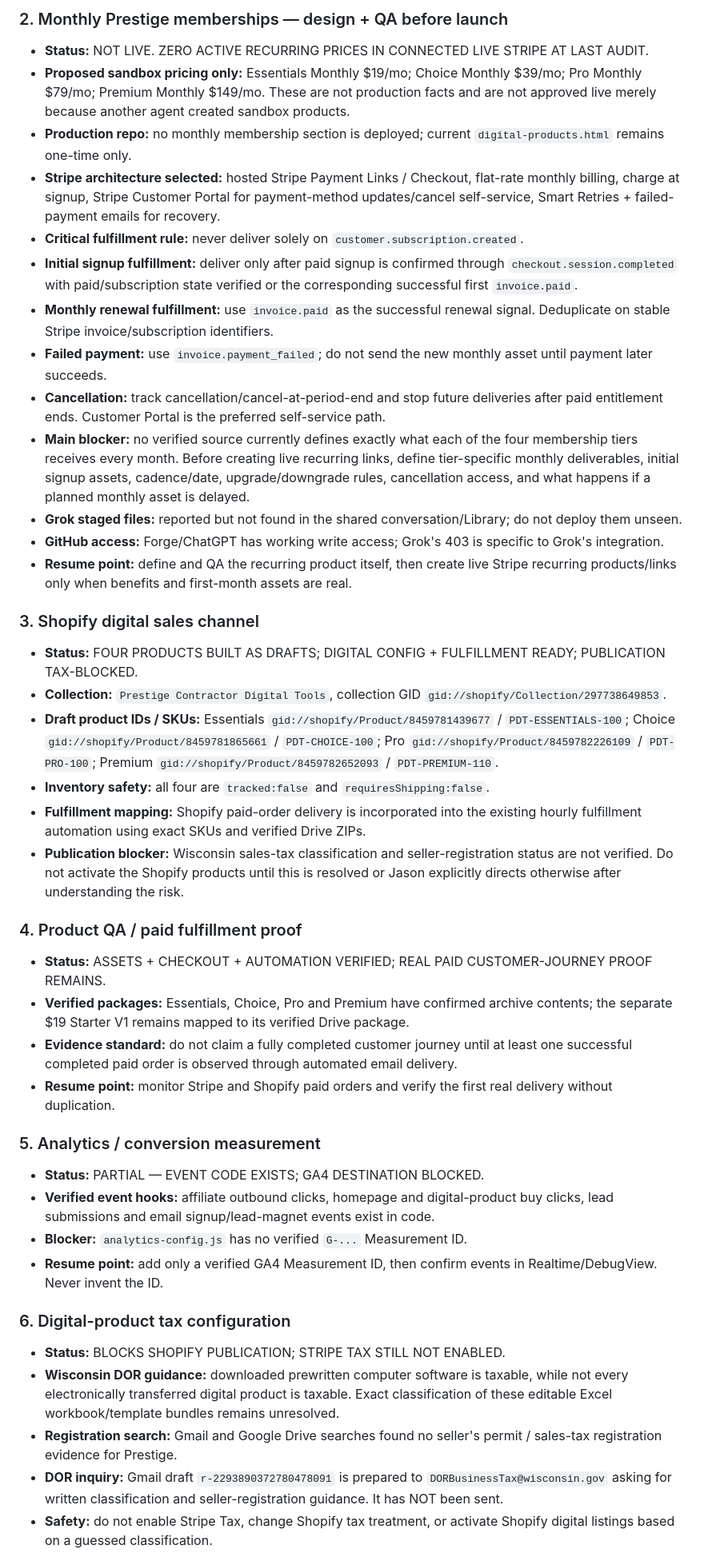
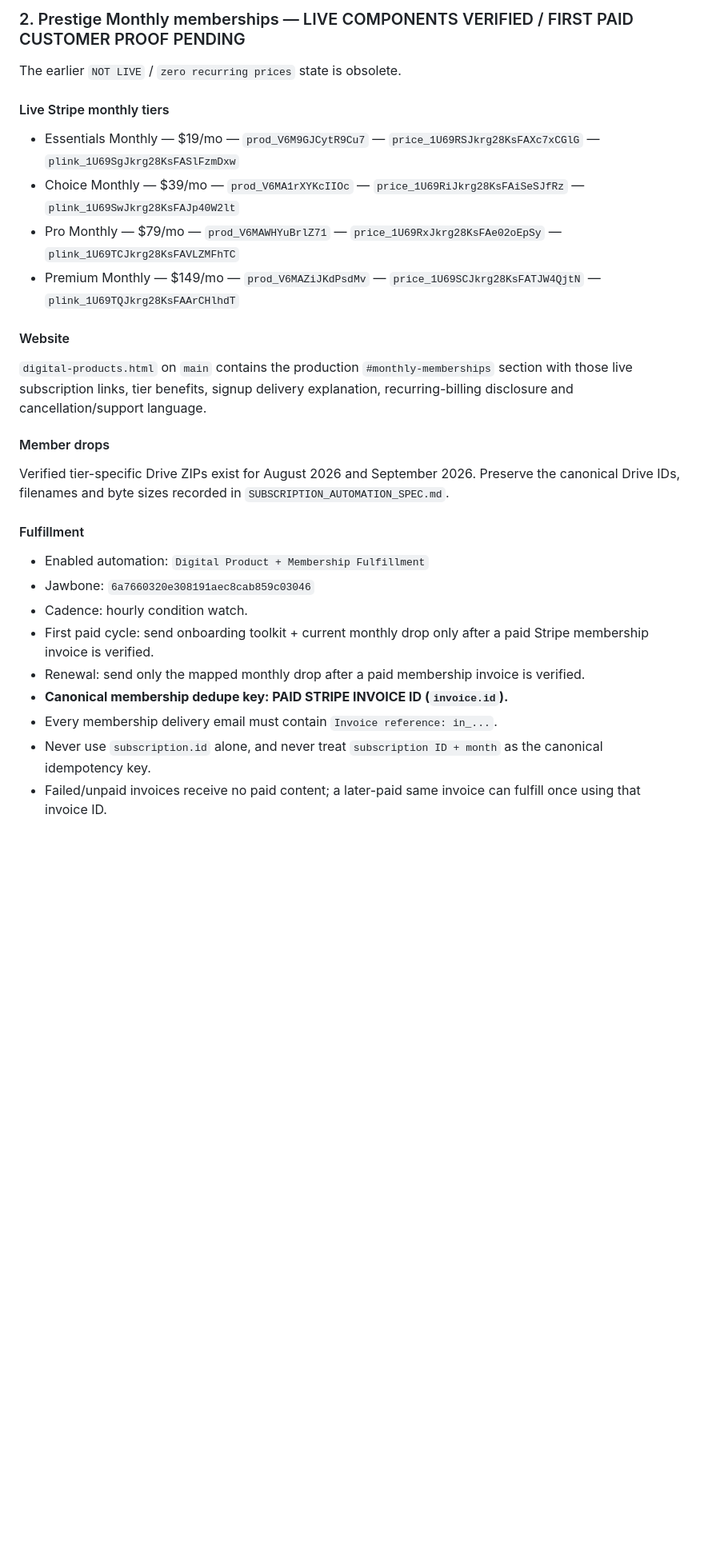
Before and after one commit to jrepp82/contractor-tested-picks-site, a Markdown page: CURRENT_EXECUTION_ORDER.md, the part around one of its changes. Shown at 80% size. GitHub-like rendering; blank space fills up the shorter version.

Commit message:
Sync execution order with live memberships

```diff
--- a/CURRENT_EXECUTION_ORDER.md
+++ b/CURRENT_EXECUTION_ORDER.md
@@ -35,43 +27,27 @@ Then resume the highest-priority unfinished Forge task unless Jason explicitly c
 
-### 2. Monthly Prestige memberships — design + QA before launch
-- **Status:** NOT LIVE. ZERO ACTIVE RECURRING PRICES IN CONNECTED LIVE STRIPE AT LAST AUDIT.
-- **Proposed sandbox pricing only:** Essentials Monthly $19/mo; Choice Monthly $39/mo; Pro Monthly $79/mo; Premium Monthly $149/mo. These are not production facts and are not approved live merely because another agent created sandbox products.
-- **Production repo:** no monthly membership section is deployed; current `digital-products.html` remains one-time only.
-- **Stripe architecture selected:** hosted Stripe Payment Links / Checkout, flat-rate monthly billing, charge at signup, Stripe Customer Portal for payment-method updates/cancel self-service, Smart Retries + failed-payment emails for recovery.
-- **Critical fulfillment rule:** never deliver solely on `customer.subscription.created`.
-- **Initial signup fulfillment:** deliver only after paid signup is confirmed through `checkout.session.completed` with paid/subscription state verified or the corresponding successful first `invoice.paid`.
-- **Monthly renewal fulfillment:** use `invoice.paid` as the successful renewal signal. Deduplicate on stable Stripe invoice/subscription identifiers.
-- **Failed payment:** use `invoice.payment_failed`; do not send the new monthly asset until payment later succeeds.
-- **Cancellation:** track cancellation/cancel-at-period-end and stop future deliveries after paid entitlement ends. Customer Portal is the preferred self-service path.
-- **Main blocker:** no verified source currently defines exactly what each of the four membership tiers receives every month. Before creating live recurring links, define tier-specific monthly deliverables, initial signup assets, cadence/date, upgrade/downgrade rules, cancellation access, and what happens if a planned monthly asset is delayed.
-- **Grok staged files:** reported but not found in the shared conversation/Library; do not deploy them unseen.
-- **GitHub access:** Forge/ChatGPT has working write access; Grok's 403 is specific to Grok's integration.
-- **Resume point:** define and QA the recurring product itself, then create live Stripe recurring products/links only when benefits and first-month assets are real.
+### 2. Prestige Monthly memberships — LIVE COMPONENTS VERIFIED / FIRST PAID CUSTOMER PROOF PENDING
+The earlier `NOT LIVE` / `zero recurring prices` state is obsolete.
 
-### 3. Shopify digital sales channel
-- **Status:** FOUR PRODUCTS BUILT AS DRAFTS; DIGITAL CONFIG + FULFILLMENT READY; PUBLICATION TAX-BLOCKED.
-- **Collection:** `Prestige Contractor Digital Tools`, collection GID `gid://shopify/Collection/297738649853`.
-- **Draft product IDs / SKUs:** Essentials `gid://shopify/Product/8459781439677` / `PDT-ESSENTIALS-100`; Choice `gid://shopify/Product/8459781865661` / `PDT-CHOICE-100`; Pro `gid://shopify/Product/8459782226109` / `PDT-PRO-100`; Premium `gid://shopify/Product/8459782652093` / `PDT-PREMIUM-110`.
-- **Inventory safety:** all four are `tracked:false` and `requiresShipping:false`.
-- **Fulfillment mapping:** Shopify paid-order delivery is incorporated into the existing hourly fulfillment automation using exact SKUs and verified Drive ZIPs.
-- **Publication blocker:** Wisconsin sales-tax classification and seller-registration status are not verified. Do not activate the Shopify products until this is resolved or Jason explicitly directs otherwise after understanding the risk.
+#### Live Stripe monthly tiers
+- Essentials Monthly — $19/mo — `prod_V6M9GJCytR9Cu7` — `price_1U69RSJkrg28KsFAXc7xCGlG` — `plink_1U69SgJkrg28KsFASlFzmDxw`
+- Choice Monthly — $39/mo — `prod_V6MA1rXYKcIIOc` — `price_1U69RiJkrg28KsFAiSeSJfRz` — `plink_1U69SwJkrg28KsFAJp40W2lt`
+- Pro Monthly — $79/mo — `prod_V6MAWHYuBrlZ71` — `price_1U69RxJkrg28KsFAe02oEpSy` — `plink_1U69TCJkrg28KsFAVLZMFhTC`
+- Premium Monthly — $149/mo — `prod_V6MAZiJKdPsdMv` — `price_1U69SCJkrg28KsFATJW4QjtN` — `plink_1U69TQJkrg28KsFAArCHlhdT`
 
-### 4. Product QA / paid fulfillment proof
-- **Status:** ASSETS + CHECKOUT + AUTOMATION VERIFIED; REAL PAID CUSTOMER-JOURNEY PROOF REMAINS.
-- **Verified packages:** Essentials, Choice, Pro and Premium have confirmed archive contents; the separate $19 Starter V1 remains mapped to its verified Drive package.
-- **Evidence standard:** do not claim a fully completed customer journey until at least one successful completed paid order is observed through automated email delivery.
-- **Resume point:** monitor Stripe and Shopify paid orders and verify the first real delivery without duplication.
+#### Website
+`digital-products.html` on `main` contains the production `#monthly-memberships` section with those live subscription links, tier benefits, signup delivery explanation, recurring-billing disclosure and cancellation/support language.
 
-### 5. Analytics / conversion measurement
-- **Status:** PARTIAL — EVENT CODE EXISTS; GA4 DESTINATION BLOCKED.
-- **Verified event hooks:** affiliate outbound clicks, homepage and digital-product buy clicks, lead submissions and email signup/lead-magnet events exist in code.
-- **Blocker:** `analytics-config.js` has no verified `G-...` Measurement ID.
-- **Resume point:** add only a verified GA4 Measurement ID, then confirm events in Realtime/DebugView. Never invent the ID.
+#### Member drops
+Verified tier-specific Drive ZIPs exist for August 2026 and September 2026. Preserve the canonical Drive IDs, filenames and byte sizes recorded in `SUBSCRIPTION_AUTOMATION_SPEC.md`.
 
-### 6. Digital-product tax configuration
-- **Status:** BLOCKS SHOPIFY PUBLICATION; STRIPE TAX STILL NOT ENABLED.
-- **Wisconsin DOR guidance:** downloaded prewritten computer software is taxable, while not every electronically transferred digital product is taxable. Exact classification of these editable Excel workbook/template bundles remains unresolved.
-- **Registration search:** Gmail and Google Drive searches found no seller's permit / sales-tax registration evidence for Prestige.
-- **DOR inquiry:** Gmail draft `r-2293890372780478091` is prepared to `DORBusinessTax@wisconsin.gov` asking for written classification and seller-registration guidance. It has NOT been sent.
-- **Safety:** do not enable Stripe Tax, change Shopify tax treatment, or activate Shopify digital listings based on a guessed classification.
+#### Fulfillment
+- Enabled automation: `Digital Product + Membership Fulfillment`
+- Jawbone: `6a7660320e308191aec8cab859c03046`
+- Cadence: hourly condition watch.
+- First paid cycle: send onboarding toolkit + current monthly drop only after a paid Stripe membership invoice is verified.
+- Renewal: send only the mapped monthly drop after a paid membership invoice is verified.
+- **Canonical membership dedupe key: PAID STRIPE INVOICE ID (`invoice.id`).**
+- Every membership delivery email must contain `Invoice reference: in_...`.
+- Never use `subscription.id` alone, and never treat `subscription ID + month` as the canonical idempotency key.
+- Failed/unpaid invoices receive no paid content; a later-paid same invoice can fulfill once using that invoice ID.
 
```
Also changed, not shown: other parts of CURRENT_EXECUTION_ORDER.md (+82 -37 lines).
